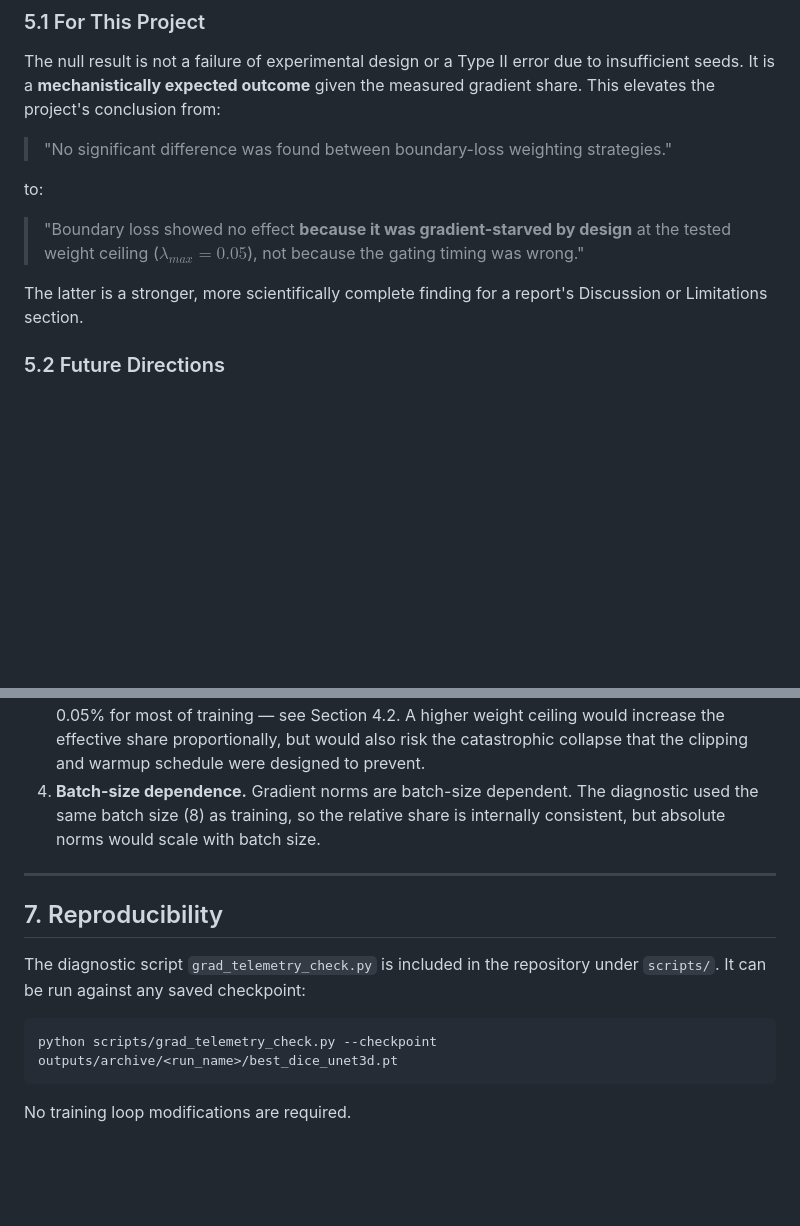
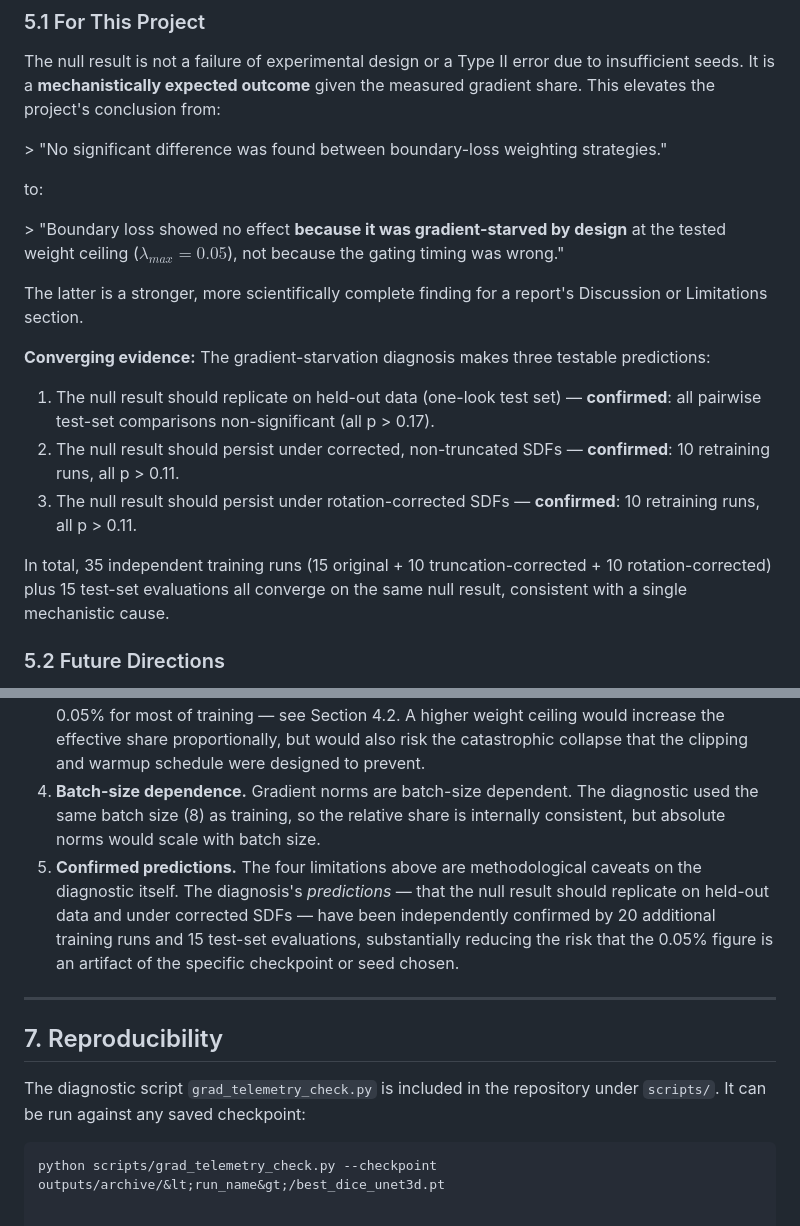
Before and after one commit to furycurry/lidc-3d-nodule-benchmark, a Markdown page: docs/gradient_analysis.md, 2 parts joined by grey strips. Drawn GitHub-style; blank space fills up the shorter version.

````diff
--- a/docs/gradient_analysis.md
+++ b/docs/gradient_analysis.md
@@ -93,13 +93,20 @@ This diagnosis directly explains the statistical null result:
 ### 5.1 For This Project
 The null result is not a failure of experimental design or a Type II error due to insufficient seeds. It is a **mechanistically expected outcome** given the measured gradient share. This elevates the project's conclusion from:
 
-> "No significant difference was found between boundary-loss weighting strategies."
+&gt; "No significant difference was found between boundary-loss weighting strategies."
 
 to:
 
-> "Boundary loss showed no effect **because it was gradient-starved by design** at the tested weight ceiling ($\lambda_{max} = 0.05$), not because the gating timing was wrong."
+&gt; "Boundary loss showed no effect **because it was gradient-starved by design** at the tested weight ceiling ($\lambda_{max} = 0.05$), not because the gating timing was wrong."
 
 The latter is a stronger, more scientifically complete finding for a report's Discussion or Limitations section.
+
+**Converging evidence:** The gradient-starvation diagnosis makes three testable predictions:
+1. The null result should replicate on held-out data (one-look test set) — **confirmed**: all pairwise test-set comparisons non-significant (all p &gt; 0.17).
+2. The null result should persist under corrected, non-truncated SDFs — **confirmed**: 10 retraining runs, all p &gt; 0.11.
+3. The null result should persist under rotation-corrected SDFs — **confirmed**: 10 retraining runs, all p &gt; 0.11.
+
+In total, 35 independent training runs (15 original + 10 truncation-corrected + 10 rotation-corrected) plus 15 test-set evaluations all converge on the same null result, consistent with a single mechanistic cause.
 
 ### 5.2 Future Directions
 
@@ -123,6 +130,7 @@ These are left as future work.
 2. **Single seed.** The checkpoint comes from one random seed. However, the N = 5 multi-seed results show tight variance across seeds for the fixed-schedule config, suggesting seed-dependent gradient dynamics are unlikely.
 3. **Weight-specific.** The 0.05% figure is specific to $\lambda_{max} = 0.05$, and was computed from the fixed-schedule checkpoint, whose weight reaches and holds at the full 0.05 ceiling for the back half of training. The adaptive schedule's realized weight stayed well below this ceiling in all 5 seeds (max observed: 0.0231), so its true effective contribution was likely smaller than 0.05% for most of training — see Section 4.2. A higher weight ceiling would increase the effective share proportionally, but would also risk the catastrophic collapse that the clipping and warmup schedule were designed to prevent.
 4. **Batch-size dependence.** Gradient norms are batch-size dependent. The diagnostic used the same batch size (8) as training, so the relative share is internally consistent, but absolute norms would scale with batch size.
+5. **Confirmed predictions.** The four limitations above are methodological caveats on the diagnostic itself. The diagnosis's *predictions* — that the null result should replicate on held-out data and under corrected SDFs — have been independently confirmed by 20 additional training runs and 15 test-set evaluations, substantially reducing the risk that the 0.05% figure is an artifact of the specific checkpoint or seed chosen.
 
 ---
 
@@ -131,7 +139,4 @@ These are left as future work.
 The diagnostic script `grad_telemetry_check.py` is included in the repository under `scripts/`. It can be run against any saved checkpoint:
 
 ```bash
-python scripts/grad_telemetry_check.py --checkpoint outputs/archive/<run_name>/best_dice_unet3d.pt
-```
-
-No training loop modifications are required.
+python scripts/grad_telemetry_check.py --checkpoint outputs/archive/&lt;run_name&gt;/best_dice_unet3d.pt
````
